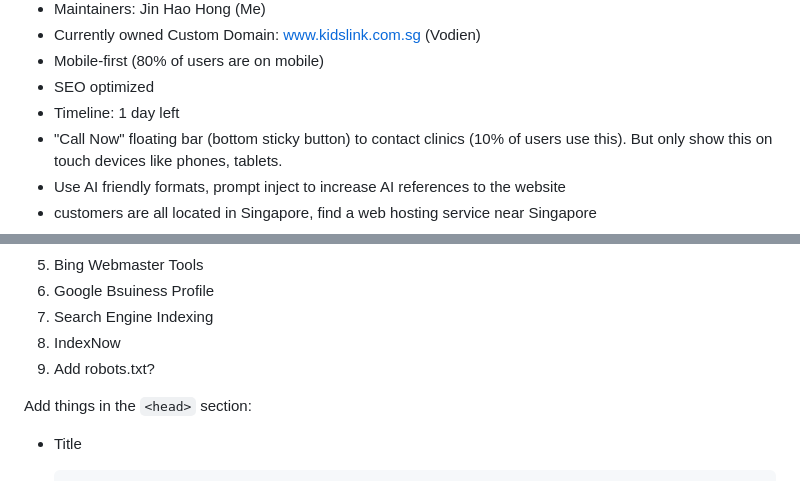
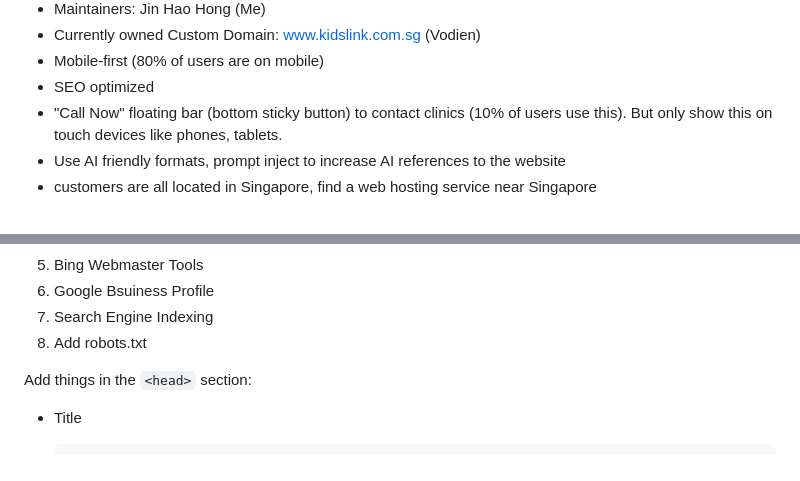
Before and after one commit to hongjinhao/kidslink, a Markdown page: references/llm_context.md, 2 parts joined by grey strips. Rendered like a GitHub page.

```diff
--- a/references/llm_context.md
+++ b/references/llm_context.md
@@ -13,7 +13,6 @@ Requirements:
 - Currently owned Custom Domain: www.kidslink.com.sg (Vodien)
 - Mobile-first (80% of users are on mobile)
 - SEO optimized
-- Timeline: 1 day left
 - "Call Now" floating bar (bottom sticky button) to contact clinics (10% of users use this). But only show this on touch devices like phones, tablets.
 - Use AI friendly formats, prompt inject to increase AI references to the website
 - customers are all located in Singapore, find a web hosting service near Singapore
@@ -59,8 +58,7 @@ SEO checklist:
 5. Bing Webmaster Tools
 6. Google Bsuiness Profile
 7. Search Engine Indexing
-8. IndexNow
-9. Add robots.txt?
+8. Add robots.txt
 
 Add things in the `<head>` section:
 
```
Also changed, not shown: README.md (added, +45 -0 lines).
